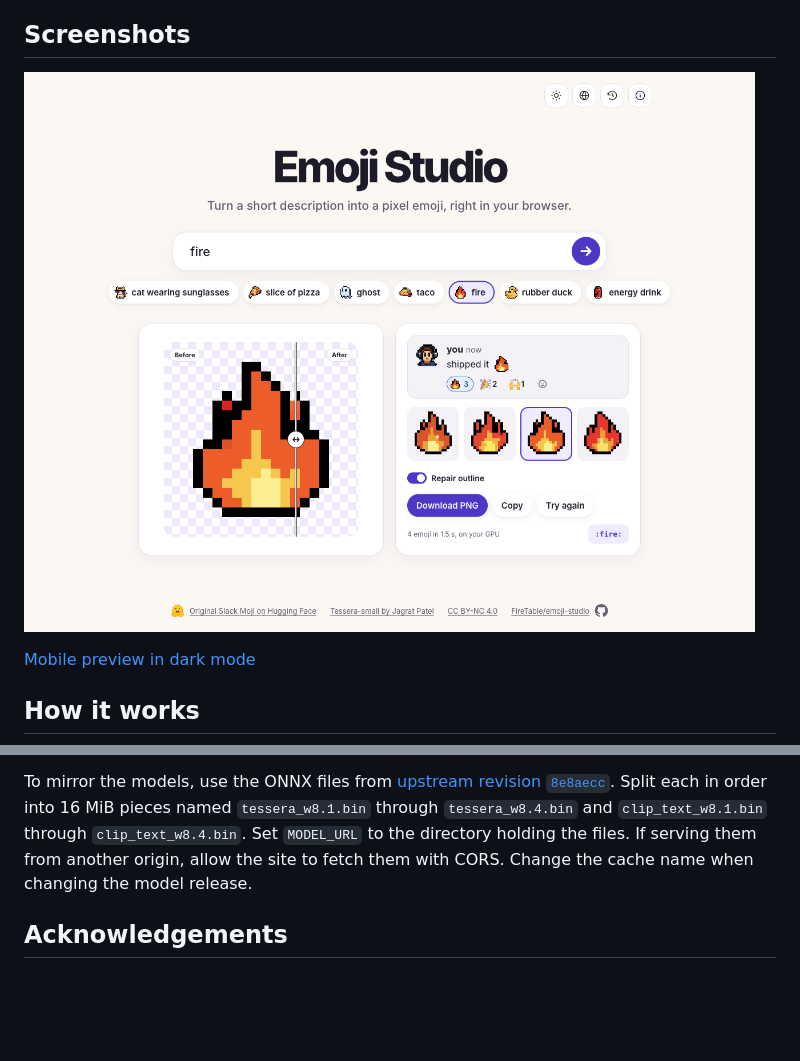
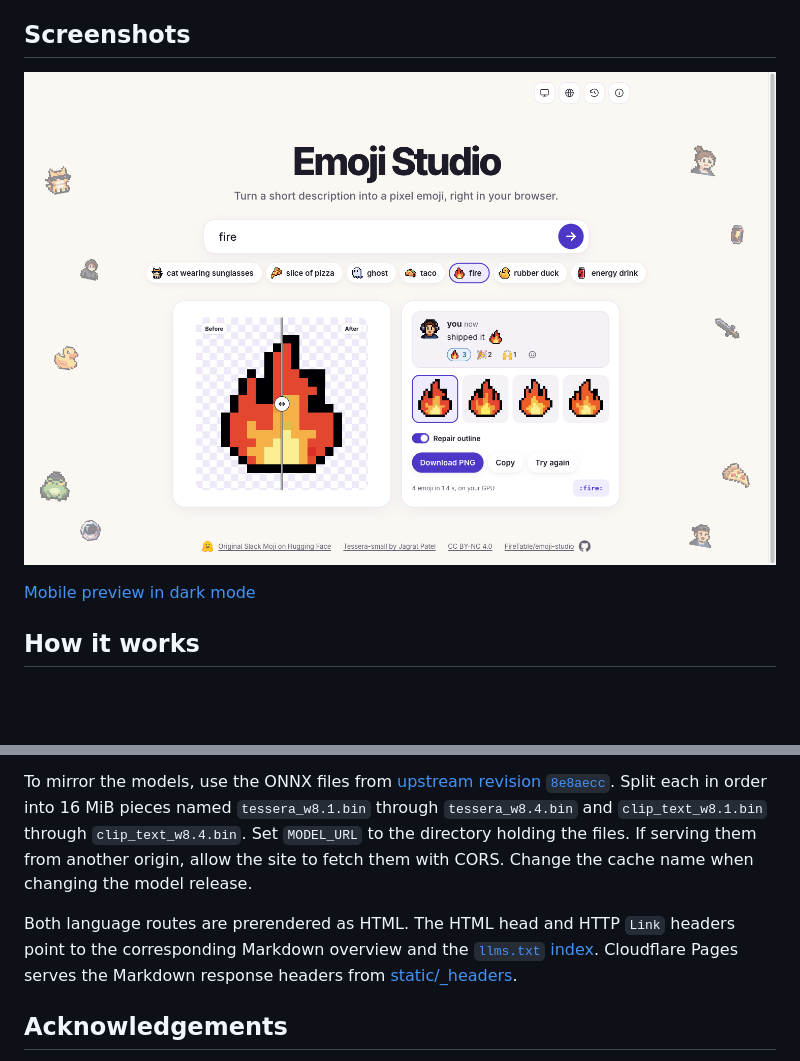
Before and after one commit to FireTable/pixel-emoji-studio, a Markdown page: README.md, 2 parts joined by grey strips. Drawn GitHub-style; pictures changed too: screenshots/desktop.png; blank space fills up the shorter version.

```diff
--- a/README.md
+++ b/README.md
@@ -38,6 +38,8 @@ Serve `build/` from an HTTPS static host. The live site uses Cloudflare Pages fo
 
 To mirror the models, use the ONNX files from [upstream revision `8e8aecc`](https://huggingface.co/spaces/cfahlgren1/slack-moji/tree/8e8aecc55e855a51bb952c892efbef647c0ce372/static/models). Split each in order into 16 MiB pieces named `tessera_w8.1.bin` through `tessera_w8.4.bin` and `clip_text_w8.1.bin` through `clip_text_w8.4.bin`. Set `MODEL_URL` to the directory holding the files. If serving them from another origin, allow the site to fetch them with CORS. Change the cache name when changing the model release.
 
+Both language routes are prerendered as HTML. The HTML head and HTTP `Link` headers point to the corresponding Markdown overview and the [`llms.txt` index](https://emoji.firetable.tech/llms.txt). Cloudflare Pages serves the Markdown response headers from [static/_headers](static/_headers).
+
 ## Acknowledgements
 
 - **Caleb Fahlgren** created [Slack Moji](https://huggingface.co/spaces/cfahlgren1/slack-moji), exported the ONNX models, and ported the sampler to JavaScript.
```
Also changed, not shown: README-CN.md (+2 -0 lines), static/about.md (added, +17 -0 lines), static/zh/about.md (added, +17 -0 lines), 8 other files.
